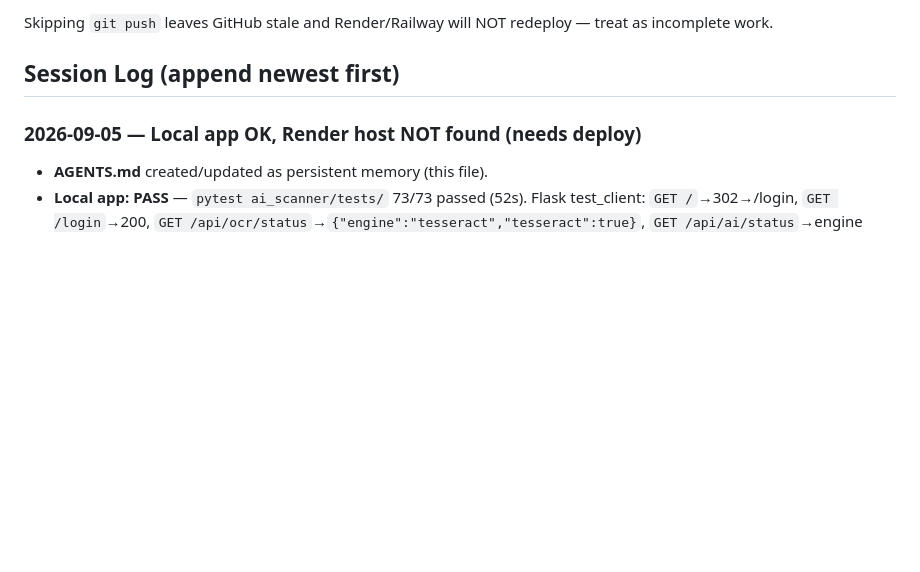
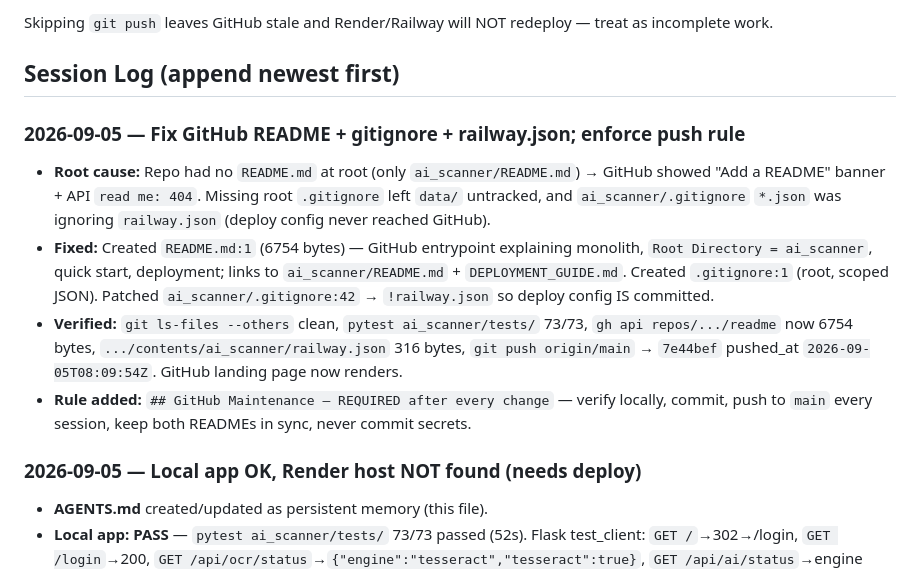
Before and after one commit to OPBSUTHAR/ai-scanner, a Markdown page: AGENTS.md, the part around the change. Drawn GitHub-style; blank space fills up the shorter version.

Commit message:
docs: update AGENTS.md session log — README/gitignore/railway fix verified on GitHub

```diff
--- a/AGENTS.md
+++ b/AGENTS.md
@@ -71,6 +71,12 @@ pytest tests/ -v
 Skipping `git push` leaves GitHub stale and Render/Railway will NOT redeploy — treat as incomplete work.
 
 ## Session Log (append newest first)
+### 2026-09-05 — Fix GitHub README + gitignore + railway.json; enforce push rule
+- **Root cause:** Repo had no `README.md` at root (only `ai_scanner/README.md`) → GitHub showed "Add a README" banner + API `read me: 404`. Missing root `.gitignore` left `data/` untracked, and `ai_scanner/.gitignore` `*.json` was ignoring `railway.json` (deploy config never reached GitHub).
+- **Fixed:** Created `README.md:1` (6754 bytes) — GitHub entrypoint explaining monolith, `Root Directory = ai_scanner`, quick start, deployment; links to `ai_scanner/README.md` + `DEPLOYMENT_GUIDE.md`. Created `.gitignore:1` (root, scoped JSON). Patched `ai_scanner/.gitignore:42` → `!railway.json` so deploy config IS committed.
+- **Verified:** `git ls-files --others` clean, `pytest ai_scanner/tests/` 73/73, `gh api repos/.../readme` now 6754 bytes, `.../contents/ai_scanner/railway.json` 316 bytes, `git push origin/main` → `7e44bef` pushed_at `2026-09-05T08:09:54Z`. GitHub landing page now renders.
+- **Rule added:** `## GitHub Maintenance — REQUIRED after every change` — verify locally, commit, push to `main` every session, keep both READMEs in sync, never commit secrets.
+
 ### 2026-09-05 — Local app OK, Render host NOT found (needs deploy)
 - **AGENTS.md** created/updated as persistent memory (this file).
 - **Local app: PASS** — `pytest ai_scanner/tests/` 73/73 passed (52s). Flask test_client: `GET /`→302→/login, `GET /login`→200, `GET /api/ocr/status`→`{"engine":"tesseract","tesseract":true}`, `GET /api/ai/status`→engine `transformer` (`google/flan-t5-small`, builtin fallback OK), `GET /stats`→2 docs, `POST /scan` with `test_invoice.png`→200 classified `invoice` 0.714 extracted `$234.50`, `POST /api/ai/chat` vault grounding works (deterministic, no hallucination).
```
